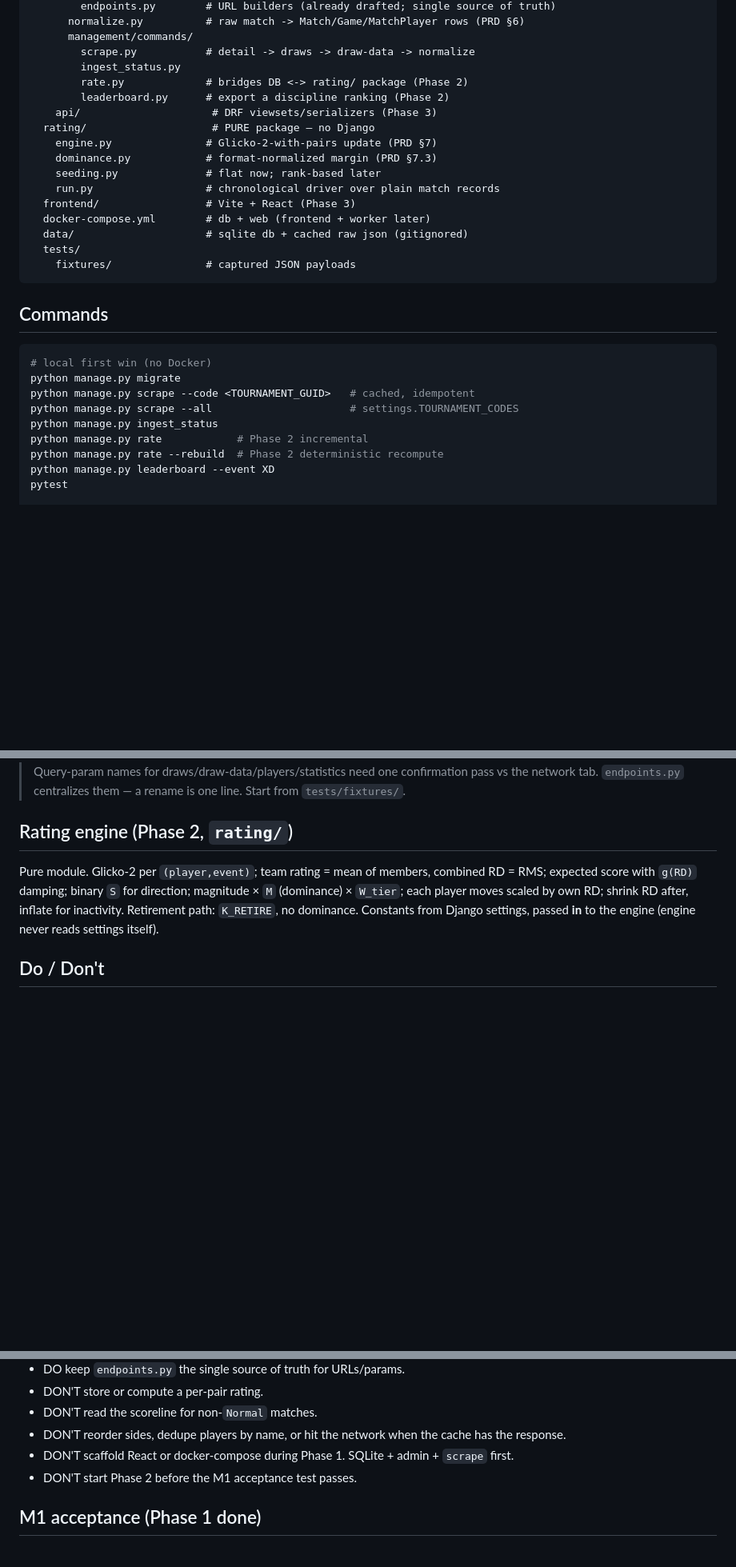
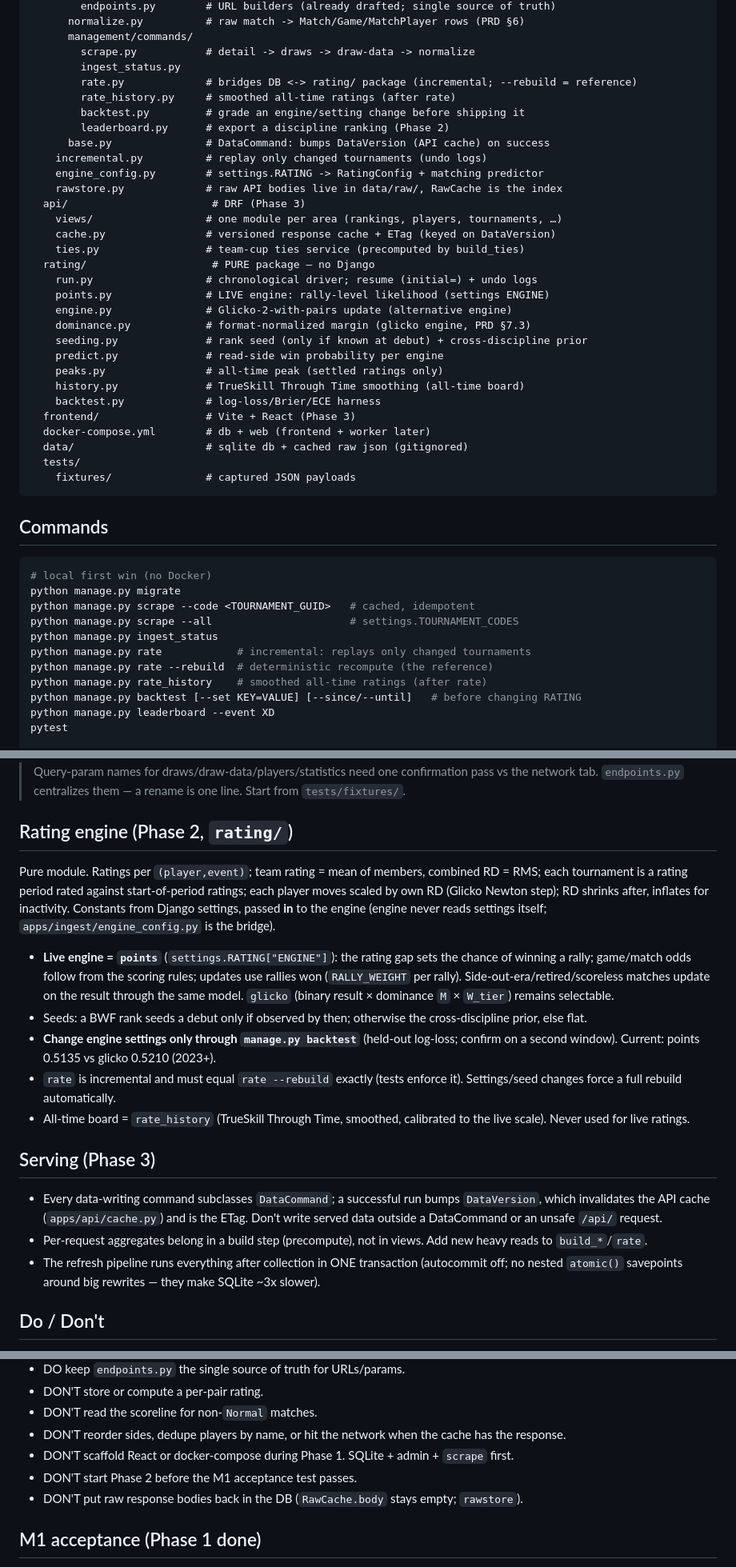
Before and after one commit to andifathulms/badminton-elo, a Markdown page: CLAUDE.md, 3 parts joined by grey strips. Shown at 80% size. GitHub-like rendering; blank space fills up the shorter version.

Commit message:
Docs: CLAUDE.md reflects engines, incremental rate, caching, raw store
Repo layout, commands (incremental rate, rate_history, backtest), the
live points engine and how to change it (backtest first), DataCommand +
DataVersion caching rules, the one-transaction refresh, and raw bodies
staying on disk.

Co-Authored-By: Claude Opus 5.5 <noreply@anthropic.com>

```diff
--- a/CLAUDE.md
+++ b/CLAUDE.md
@@ -35,14 +35,28 @@ badminton-elo/
       management/commands/
         scrape.py           # detail -> draws -> draw-data -> normalize
         ingest_status.py
-        rate.py             # bridges DB <-> rating/ package (Phase 2)
+        rate.py             # bridges DB <-> rating/ package (incremental; --rebuild = reference)
+        rate_history.py     # smoothed all-time ratings (after rate)
+        backtest.py         # grade an engine/setting change before shipping it
         leaderboard.py      # export a discipline ranking (Phase 2)
-    api/                     # DRF viewsets/serializers (Phase 3)
+      base.py               # DataCommand: bumps DataVersion (API cache) on success
+    incremental.py          # replay only changed tournaments (undo logs)
+    engine_config.py        # settings.RATING -> RatingConfig + matching predictor
+    rawstore.py             # raw API bodies live in data/raw/, RawCache is the index
+  api/                       # DRF (Phase 3)
+    views/                  # one module per area (rankings, players, tournaments, …)
+    cache.py                # versioned response cache + ETag (keyed on DataVersion)
+    ties.py                 # team-cup ties service (precomputed by build_ties)
   rating/                    # PURE package — no Django
-    engine.py               # Glicko-2-with-pairs update (PRD §7)
-    dominance.py            # format-normalized margin (PRD §7.3)
-    seeding.py              # flat now; rank-based later
-    run.py                  # chronological driver over plain match records
+    run.py                  # chronological driver; resume (initial=) + undo logs
+    points.py               # LIVE engine: rally-level likelihood (settings ENGINE)
+    engine.py               # Glicko-2-with-pairs update (alternative engine)
+    dominance.py            # format-normalized margin (glicko engine, PRD §7.3)
+    seeding.py              # rank seed (only if known at debut) + cross-discipline prior
+    predict.py              # read-side win probability per engine
+    peaks.py                # all-time peak (settled ratings only)
+    history.py              # TrueSkill Through Time smoothing (all-time board)
+    backtest.py             # log-loss/Brier/ECE harness
   frontend/                 # Vite + React (Phase 3)
   docker-compose.yml        # db + web (frontend + worker later)
   data/                     # sqlite db + cached raw json (gitignored)
@@ -57,8 +71,10 @@ python manage.py migrate
 python manage.py scrape --code <TOURNAMENT_GUID>   # cached, idempotent
 python manage.py scrape --all                      # settings.TOURNAMENT_CODES
 python manage.py ingest_status
-python manage.py rate            # Phase 2 incremental
-python manage.py rate --rebuild  # Phase 2 deterministic recompute
+python manage.py rate            # incremental: replays only changed tournaments
+python manage.py rate --rebuild  # deterministic recompute (the reference)
+python manage.py rate_history    # smoothed all-time ratings (after rate)
+python manage.py backtest [--set KEY=VALUE] [--since/--until]   # before changing RATING
 python manage.py leaderboard --event XD
 pytest
 
@@ -95,7 +111,17 @@ docker compose run --rm web python manage.py scrape --all
 > Query-param names for draws/draw-data/players/statistics need one confirmation pass vs the network tab. `endpoints.py` centralizes them — a rename is one line. Start from `tests/fixtures/`.
 
 ## Rating engine (Phase 2, `rating/`)
-Pure module. Glicko-2 per `(player,event)`; team rating = mean of members, combined RD = RMS; expected score with `g(RD)` damping; binary `S` for direction; magnitude × `M` (dominance) × `W_tier`; each player moves scaled by own RD; shrink RD after, inflate for inactivity. Retirement path: `K_RETIRE`, no dominance. Constants from Django settings, passed **in** to the engine (engine never reads settings itself).
+Pure module. Ratings per `(player,event)`; team rating = mean of members, combined RD = RMS; each tournament is a rating period rated against start-of-period ratings; each player moves scaled by own RD (Glicko Newton step); RD shrinks after, inflates for inactivity. Constants from Django settings, passed **in** to the engine (engine never reads settings itself; `apps/ingest/engine_config.py` is the bridge).
+- **Live engine = `points`** (`settings.RATING["ENGINE"]`): the rating gap sets the chance of winning a rally; game/match odds follow from the scoring rules; updates use rallies won (`RALLY_WEIGHT` per rally). Side-out-era/retired/scoreless matches update on the result through the same model. `glicko` (binary result × dominance `M` × `W_tier`) remains selectable.
+- Seeds: a BWF rank seeds a debut only if observed by then; otherwise the cross-discipline prior, else flat.
+- **Change engine settings only through `manage.py backtest`** (held-out log-loss; confirm on a second window). Current: points 0.5135 vs glicko 0.5210 (2023+).
+- `rate` is incremental and must equal `rate --rebuild` exactly (tests enforce it). Settings/seed changes force a full rebuild automatically.
+- All-time board = `rate_history` (TrueSkill Through Time, smoothed, calibrated to the live scale). Never used for live ratings.
+
+## Serving (Phase 3)
+- Every data-writing command subclasses `DataCommand`; a successful run bumps `DataVersion`, which invalidates the API cache (`apps/api/cache.py`) and is the ETag. Don't write served data outside a DataCommand or an unsafe `/api/` request.
+- Per-request aggregates belong in a build step (precompute), not in views. Add new heavy reads to `build_*`/`rate`.
+- The refresh pipeline runs everything after collection in ONE transaction (autocommit off; no nested `atomic()` savepoints around big rewrites — they make SQLite ~3x slower).
 
 ## Do / Don't
 - DO validate every raw payload through a pydantic model before ORM writes; log + skip a malformed match rather than crashing the draw.
@@ -107,6 +133,7 @@ Pure module. Glicko-2 per `(player,event)`; team rating = mean of members, combi
 - DON'T reorder sides, dedupe players by name, or hit the network when the cache has the response.
 - DON'T scaffold React or docker-compose during Phase 1. SQLite + admin + `scrape` first.
 - DON'T start Phase 2 before the M1 acceptance test passes.
+- DON'T put raw response bodies back in the DB (`RawCache.body` stays empty; `rawstore`).
 
 ## M1 acceptance (Phase 1 done)
 Ingest the Malaysia Masters 2026 XD draw fixture and assert: 31 main-draw matches; winners correct including retired `344` (winner side 2 despite trailing 5-11); players deduped by id; Game rows match scorelines; a second `scrape` produces zero changes.
```
